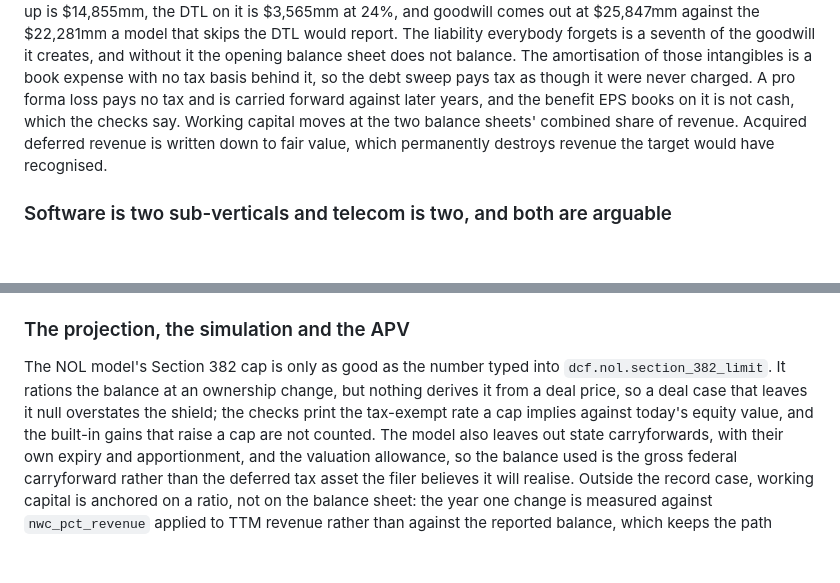
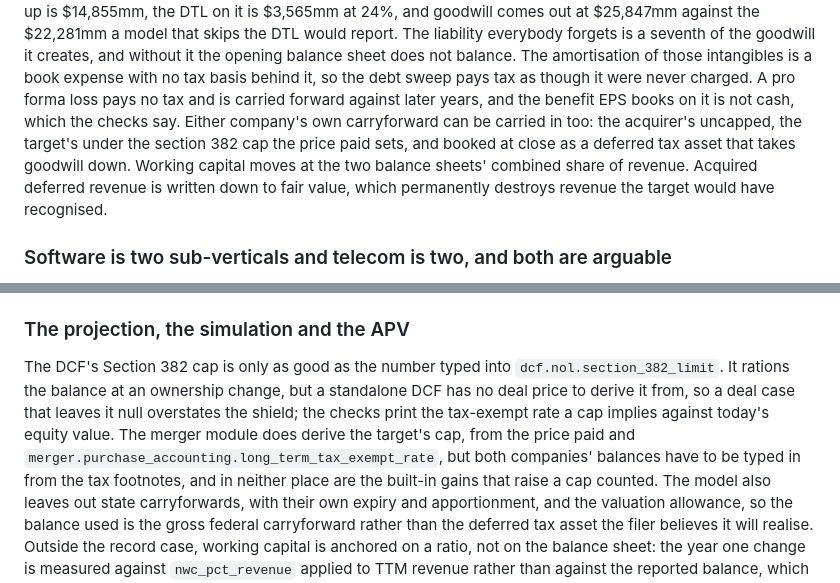
Before and after one commit to ruhan-sahasi/techval, a Markdown page: README.md, 2 parts joined by grey strips. Rendered like a GitHub page; blank space fills up the shorter version.

Commit message:
Say in the README that the merger derives the target's section 382 cap
The limitations paragraph said nothing derives a section 382 cap from a deal price. The DCF still cannot, having no deal price, but the merger module now derives the target's cap from the price paid and the long-term tax-exempt rate, and the paragraph says so, along with what still has to be typed in. The purchase accounting section says either company's carryforward can be carried into the sweep and how the target's is booked.

Co-Authored-By: Claude Opus 5.5 <noreply@anthropic.com>

```diff
--- a/README.md
+++ b/README.md
@@ -1262,7 +1262,9 @@ it the opening balance sheet does not balance. The amortisation of those
 intangibles is a book expense with no tax basis behind it, so the debt sweep
 pays tax as though it were never charged. A pro forma loss pays no tax and is
 carried forward against later years, and the benefit EPS books on it is not
-cash, which the checks say. Working capital moves at the two balance sheets'
+cash, which the checks say. Either company's own carryforward can be carried in
+too: the acquirer's uncapped, the target's under the section 382 cap the price
+paid sets, and booked at close as a deferred tax asset that takes goodwill down. Working capital moves at the two balance sheets'
 combined share of revenue. Acquired deferred revenue is written down to fair
 value, which permanently destroys revenue the target would have recognised.
 
@@ -1886,11 +1888,14 @@ to measure comparability, is not wired into `comps.py`.
 
 ### The projection, the simulation and the APV
 
-The NOL model's Section 382 cap is only as good as the number typed into
-`dcf.nol.section_382_limit`. It rations the balance at an ownership change, but
-nothing derives it from a deal price, so a deal case that leaves it null
-overstates the shield; the checks print the tax-exempt rate a cap implies against
-today's equity value, and the built-in gains that raise a cap are not counted.
+The DCF's Section 382 cap is only as good as the number typed into
+`dcf.nol.section_382_limit`. It rations the balance at an ownership change, but a
+standalone DCF has no deal price to derive it from, so a deal case that leaves it
+null overstates the shield; the checks print the tax-exempt rate a cap implies
+against today's equity value. The merger module does derive the target's cap,
+from the price paid and `merger.purchase_accounting.long_term_tax_exempt_rate`,
+but both companies' balances have to be typed in from the tax footnotes, and in
+neither place are the built-in gains that raise a cap counted.
 The model also leaves out state carryforwards, with their own expiry and
 apportionment, and the valuation allowance, so the balance used is the gross
 federal carryforward rather than the deferred tax asset the filer believes it
```
